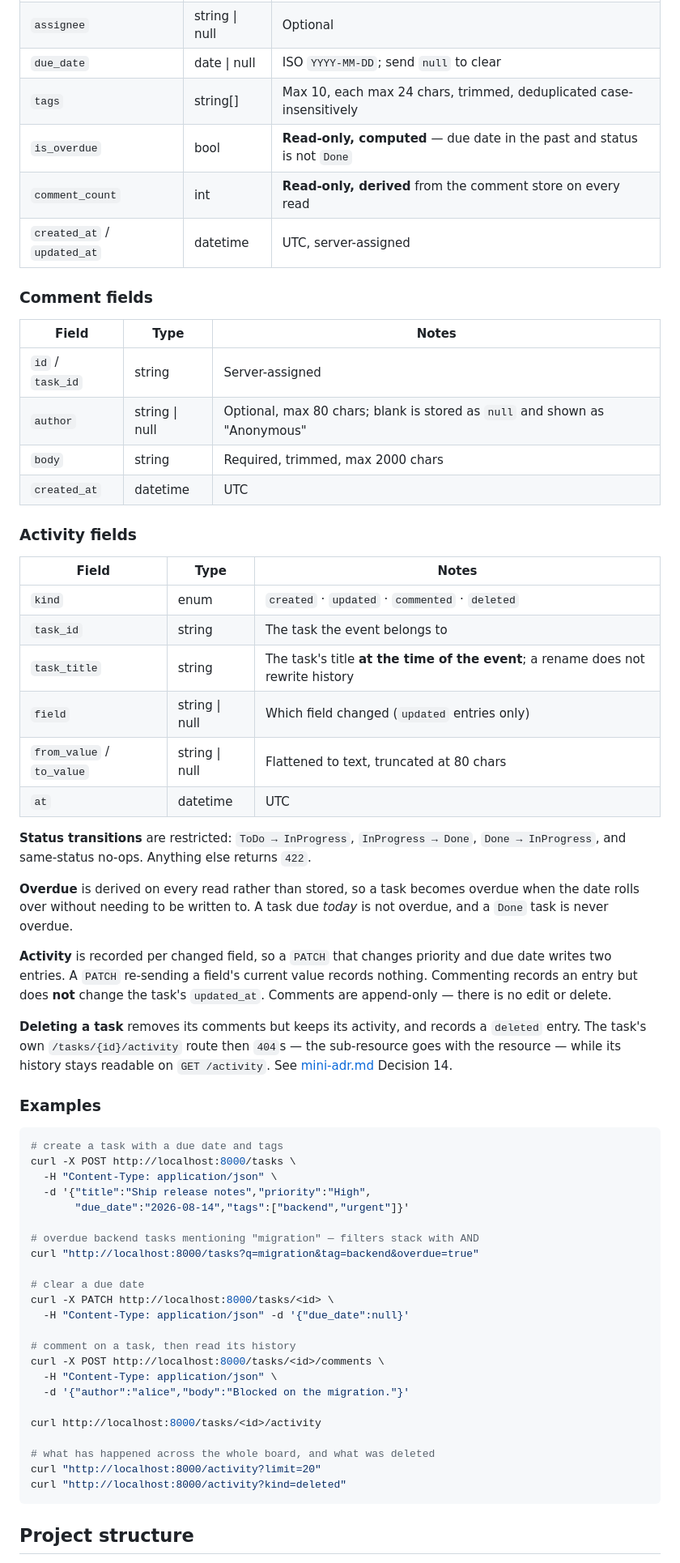
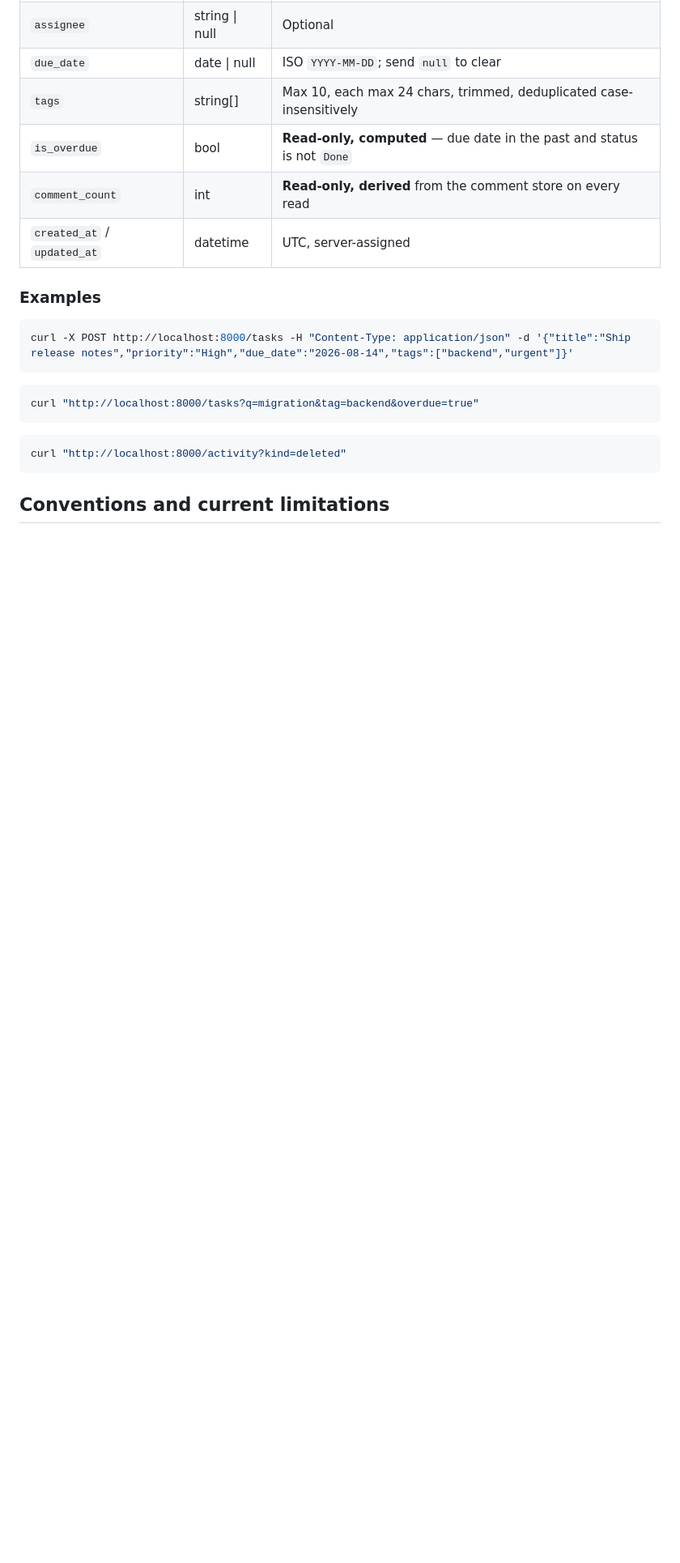
Before and after one commit to nathalie-r23/task-tracker, a Markdown page: README.md, the part around one of its changes. Shown at 81% size. Drawn GitHub-style; blank space fills up the shorter version.

````diff
--- a/README.md
+++ b/README.md
@@ -105,70 +199,19 @@ log.
 | `comment_count` | int | **Read-only, derived** from the comment store on every read |
 | `created_at` / `updated_at` | datetime | UTC, server-assigned |
 
-### Comment fields
-
-| Field | Type | Notes |
-|---|---|---|
-| `id` / `task_id` | string | Server-assigned |
-| `author` | string \| null | Optional, max 80 chars; blank is stored as `null` and shown as "Anonymous" |
-| `body` | string | Required, trimmed, max 2000 chars |
-| `created_at` | datetime | UTC |
-
-### Activity fields
-
-| Field | Type | Notes |
-|---|---|---|
-| `kind` | enum | `created` · `updated` · `commented` · `deleted` |
-| `task_id` | string | The task the event belongs to |
-| `task_title` | string | The task's title **at the time of the event**; a rename does not rewrite history |
-| `field` | string \| null | Which field changed (`updated` entries only) |
-| `from_value` / `to_value` | string \| null | Flattened to text, truncated at 80 chars |
-| `at` | datetime | UTC |
-
-**Status transitions** are restricted: `ToDo → InProgress`, `InProgress → Done`,
-`Done → InProgress`, and same-status no-ops. Anything else returns `422`.
-
-**Overdue** is derived on every read rather than stored, so a task becomes overdue
-when the date rolls over without needing to be written to. A task due *today* is
-not overdue, and a `Done` task is never overdue.
-
-**Activity** is recorded per changed field, so a `PATCH` that changes priority and
-due date writes two entries. A `PATCH` re-sending a field's current value records
-nothing. Commenting records an entry but does **not** change the task's
-`updated_at`. Comments are append-only — there is no edit or delete.
-
-**Deleting a task** removes its comments but keeps its activity, and records a
-`deleted` entry. The task's own `/tasks/{id}/activity` route then `404`s — the
-sub-resource goes with the resource — while its history stays readable on
-`GET /activity`. See [mini-adr.md](docs/midcourse/mini-adr.md) Decision 14.
-
 ### Examples
 
 ```bash
-# create a task with a due date and tags
-curl -X POST http://localhost:8000/tasks \
-  -H "Content-Type: application/json" \
-  -d '{"title":"Ship release notes","priority":"High",
-       "due_date":"2026-08-14","tags":["backend","urgent"]}'
+curl -X POST http://localhost:8000/tasks -H "Content-Type: application/json" -d '{"title":"Ship release notes","priority":"High","due_date":"2026-08-14","tags":["backend","urgent"]}'
+```
 
-# overdue backend tasks mentioning "migration" — filters stack with AND
+```bash
 curl "http://localhost:8000/tasks?q=migration&tag=backend&overdue=true"
+```
 
-# clear a due date
-curl -X PATCH http://localhost:8000/tasks/<id> \
-  -H "Content-Type: application/json" -d '{"due_date":null}'
-
-# comment on a task, then read its history
-curl -X POST http://localhost:8000/tasks/<id>/comments \
-  -H "Content-Type: application/json" \
-  -d '{"author":"alice","body":"Blocked on the migration."}'
-
-curl http://localhost:8000/tasks/<id>/activity
-
-# what has happened across the whole board, and what was deleted
-curl "http://localhost:8000/activity?limit=20"
+```bash
 curl "http://localhost:8000/activity?kind=deleted"
 ```
 
-## Project structure
+## Conventions and current limitations
 
````
Also changed, not shown: other parts of README.md (+152 -41 lines).
